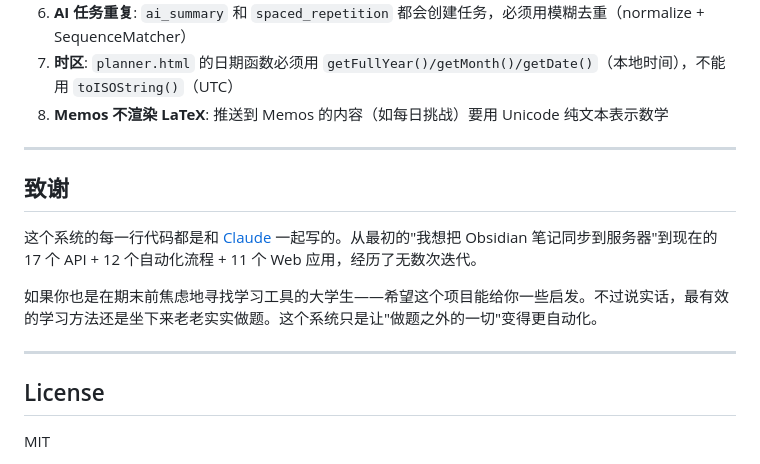
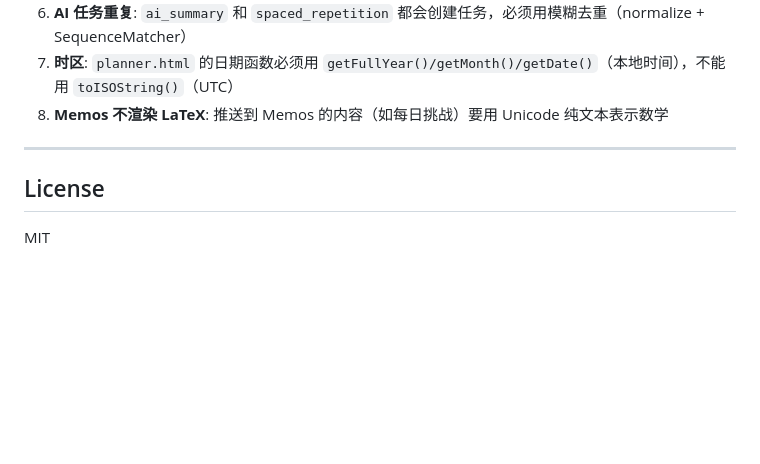
Before and after one commit to fxy2026/fxy-study-system, a Markdown page: README.md, the part around the change. GitHub-like rendering; blank space fills up the shorter version.

Commit message:
Remove unnecessary acknowledgement section

```diff
--- a/README.md
+++ b/README.md
@@ -275,14 +275,6 @@ scripts/
 
 ---
 
-## 致谢
-
-这个系统的每一行代码都是和 [Claude](https://claude.ai/) 一起写的。从最初的"我想把 Obsidian 笔记同步到服务器"到现在的 17 个 API + 12 个自动化流程 + 11 个 Web 应用，经历了无数次迭代。
-
-如果你也是在期末前焦虑地寻找学习工具的大学生——希望这个项目能给你一些启发。不过说实话，最有效的学习方法还是坐下来老老实实做题。这个系统只是让"做题之外的一切"变得更自动化。
-
----
-
 ## License
 
 MIT
```
